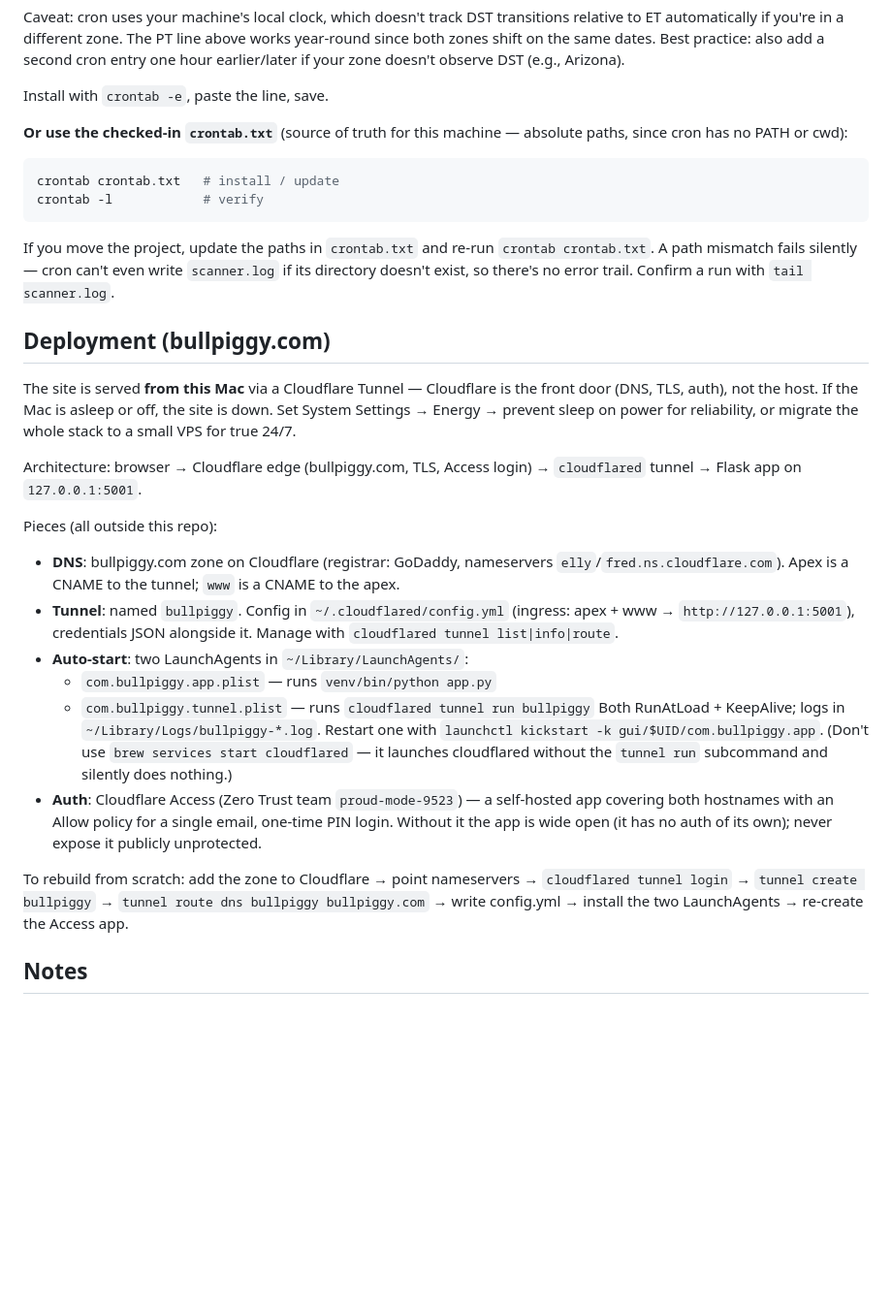
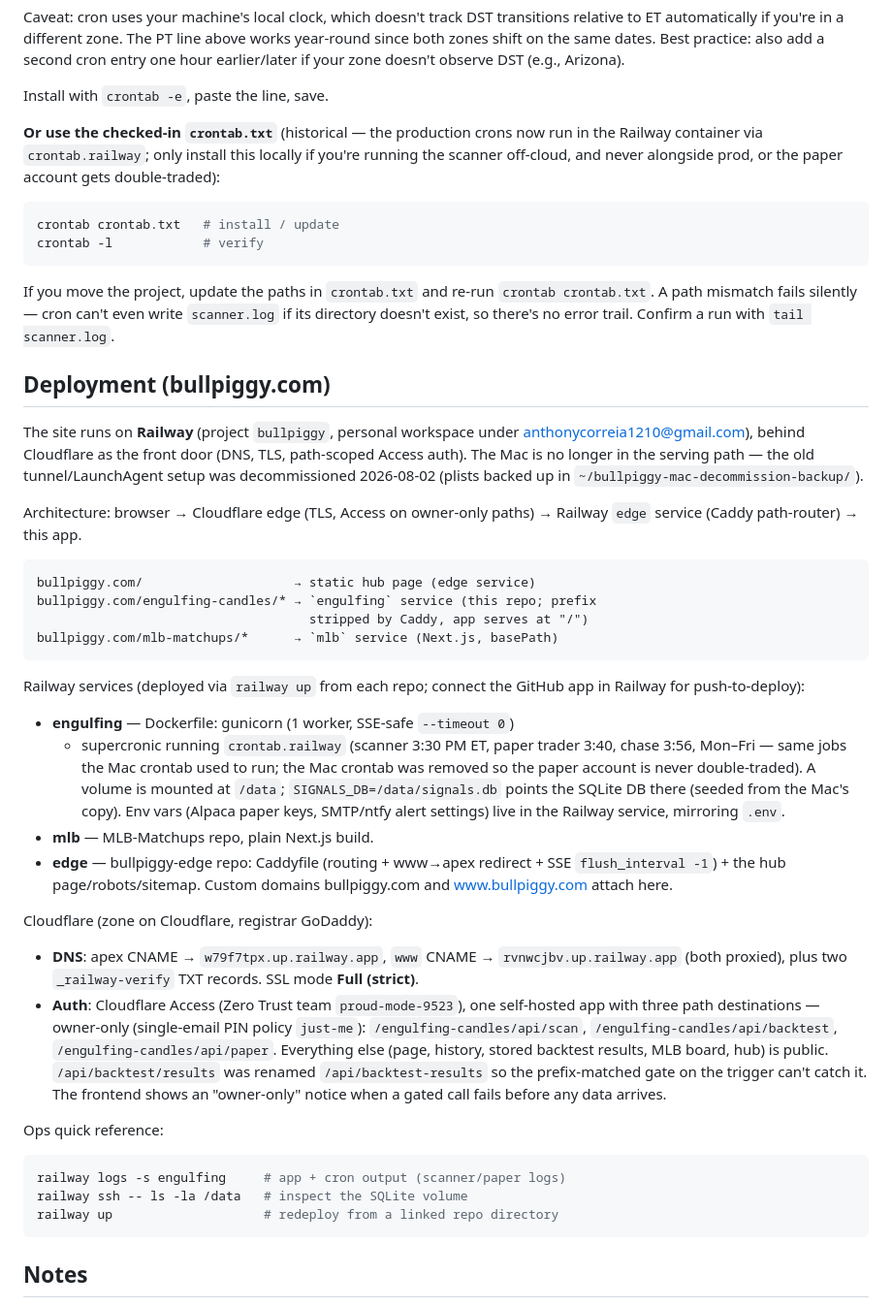
Before and after one commit to anthonycorreia1210/Engulfing-Screener-Cron, a Markdown page: README.md, the part around the change. Shown at 97% size. Rendered like a GitHub page; blank space fills up the shorter version.

Commit message:
Document the Railway deployment; retire the Mac tunnel setup
bullpiggy.com now serves from Railway behind Cloudflare (path-scoped
Access on scan/backtest/paper only). Mac LaunchAgents + crontab
decommissioned 2026-08-02.

Co-Authored-By: Claude Opus 4.8 <noreply@anthropic.com>

````diff
--- a/README.md
+++ b/README.md
@@ -162,8 +162,10 @@ zone doesn't observe DST (e.g., Arizona).
 
 Install with `crontab -e`, paste the line, save.
 
-**Or use the checked-in `crontab.txt`** (source of truth for this machine — absolute
-paths, since cron has no PATH or cwd):
+**Or use the checked-in `crontab.txt`** (historical — the production crons now run
+in the Railway container via `crontab.railway`; only install this locally if you're
+running the scanner off-cloud, and never alongside prod, or the paper account gets
+double-traded):
 
 ```bash
 crontab crontab.txt   # install / update
@@ -176,38 +178,58 @@ doesn't exist, so there's no error trail. Confirm a run with `tail scanner.log`.
 
 ## Deployment (bullpiggy.com)
 
-The site is served **from this Mac** via a Cloudflare Tunnel — Cloudflare is
-the front door (DNS, TLS, auth), not the host. If the Mac is asleep or off,
-the site is down. Set System Settings → Energy → prevent sleep on power for
-reliability, or migrate the whole stack to a small VPS for true 24/7.
+The site runs on **Railway** (project `bullpiggy`, personal workspace under
+anthonycorreia1210@gmail.com), behind Cloudflare as the front door
+(DNS, TLS, path-scoped Access auth). The Mac is no longer in the serving
+path — the old tunnel/LaunchAgent setup was decommissioned 2026-08-02
+(plists backed up in `~/bullpiggy-mac-decommission-backup/`).
 
-Architecture: browser → Cloudflare edge (bullpiggy.com, TLS, Access login) →
-`cloudflared` tunnel → Flask app on `127.0.0.1:5001`.
+Architecture: browser → Cloudflare edge (TLS, Access on owner-only paths) →
+Railway `edge` service (Caddy path-router) → this app.
 
-Pieces (all outside this repo):
+```
+bullpiggy.com/                    → static hub page (edge service)
+bullpiggy.com/engulfing-candles/* → `engulfing` service (this repo; prefix
+                                    stripped by Caddy, app serves at "/")
+bullpiggy.com/mlb-matchups/*      → `mlb` service (Next.js, basePath)
+```
 
-- **DNS**: bullpiggy.com zone on Cloudflare (registrar: GoDaddy, nameservers
-  `elly`/`fred.ns.cloudflare.com`). Apex is a CNAME to the tunnel; `www` is a
-  CNAME to the apex.
-- **Tunnel**: named `bullpiggy`. Config in `~/.cloudflared/config.yml`
-  (ingress: apex + www → `http://127.0.0.1:5001`), credentials JSON alongside
-  it. Manage with `cloudflared tunnel list|info|route`.
-- **Auto-start**: two LaunchAgents in `~/Library/LaunchAgents/`:
-  - `com.bullpiggy.app.plist` — runs `venv/bin/python app.py`
-  - `com.bullpiggy.tunnel.plist` — runs `cloudflared tunnel run bullpiggy`
-  Both RunAtLoad + KeepAlive; logs in `~/Library/Logs/bullpiggy-*.log`.
-  Restart one with `launchctl kickstart -k gui/$UID/com.bullpiggy.app`.
-  (Don't use `brew services start cloudflared` — it launches cloudflared
-  without the `tunnel run` subcommand and silently does nothing.)
-- **Auth**: Cloudflare Access (Zero Trust team `proud-mode-9523`) — a
-  self-hosted app covering both hostnames with an Allow policy for a single
-  email, one-time PIN login. Without it the app is wide open (it has no auth
-  of its own); never expose it publicly unprotected.
+Railway services (deployed via `railway up` from each repo; connect the
+GitHub app in Railway for push-to-deploy):
 
-To rebuild from scratch: add the zone to Cloudflare → point nameservers →
-`cloudflared tunnel login` → `tunnel create bullpiggy` →
-`tunnel route dns bullpiggy bullpiggy.com` → write config.yml → install the
-two LaunchAgents → re-create the Access app.
+- **engulfing** — Dockerfile: gunicorn (1 worker, SSE-safe `--timeout 0`)
+  + supercronic running `crontab.railway` (scanner 3:30 PM ET, paper trader
+  3:40, chase 3:56, Mon–Fri — same jobs the Mac crontab used to run; the Mac
+  crontab was removed so the paper account is never double-traded).
+  A volume is mounted at `/data`; `SIGNALS_DB=/data/signals.db` points the
+  SQLite DB there (seeded from the Mac's copy). Env vars (Alpaca paper keys,
+  SMTP/ntfy alert settings) live in the Railway service, mirroring `.env`.
+- **mlb** — MLB-Matchups repo, plain Next.js build.
+- **edge** — bullpiggy-edge repo: Caddyfile (routing + www→apex redirect +
+  SSE `flush_interval -1`) + the hub page/robots/sitemap. Custom domains
+  bullpiggy.com and www.bullpiggy.com attach here.
+
+Cloudflare (zone on Cloudflare, registrar GoDaddy):
+
+- **DNS**: apex CNAME → `w79f7tpx.up.railway.app`, `www` CNAME →
+  `rvnwcjbv.up.railway.app` (both proxied), plus two `_railway-verify` TXT
+  records. SSL mode **Full (strict)**.
+- **Auth**: Cloudflare Access (Zero Trust team `proud-mode-9523`), one
+  self-hosted app with three path destinations — owner-only (single-email
+  PIN policy `just-me`): `/engulfing-candles/api/scan`,
+  `/engulfing-candles/api/backtest`, `/engulfing-candles/api/paper`.
+  Everything else (page, history, stored backtest results, MLB board, hub)
+  is public. `/api/backtest/results` was renamed `/api/backtest-results` so
+  the prefix-matched gate on the trigger can't catch it. The frontend shows
+  an "owner-only" notice when a gated call fails before any data arrives.
+
+Ops quick reference:
+
+```bash
+railway logs -s engulfing     # app + cron output (scanner/paper logs)
+railway ssh -- ls -la /data   # inspect the SQLite volume
+railway up                    # redeploy from a linked repo directory
+```
 
 ## Notes
 
````
